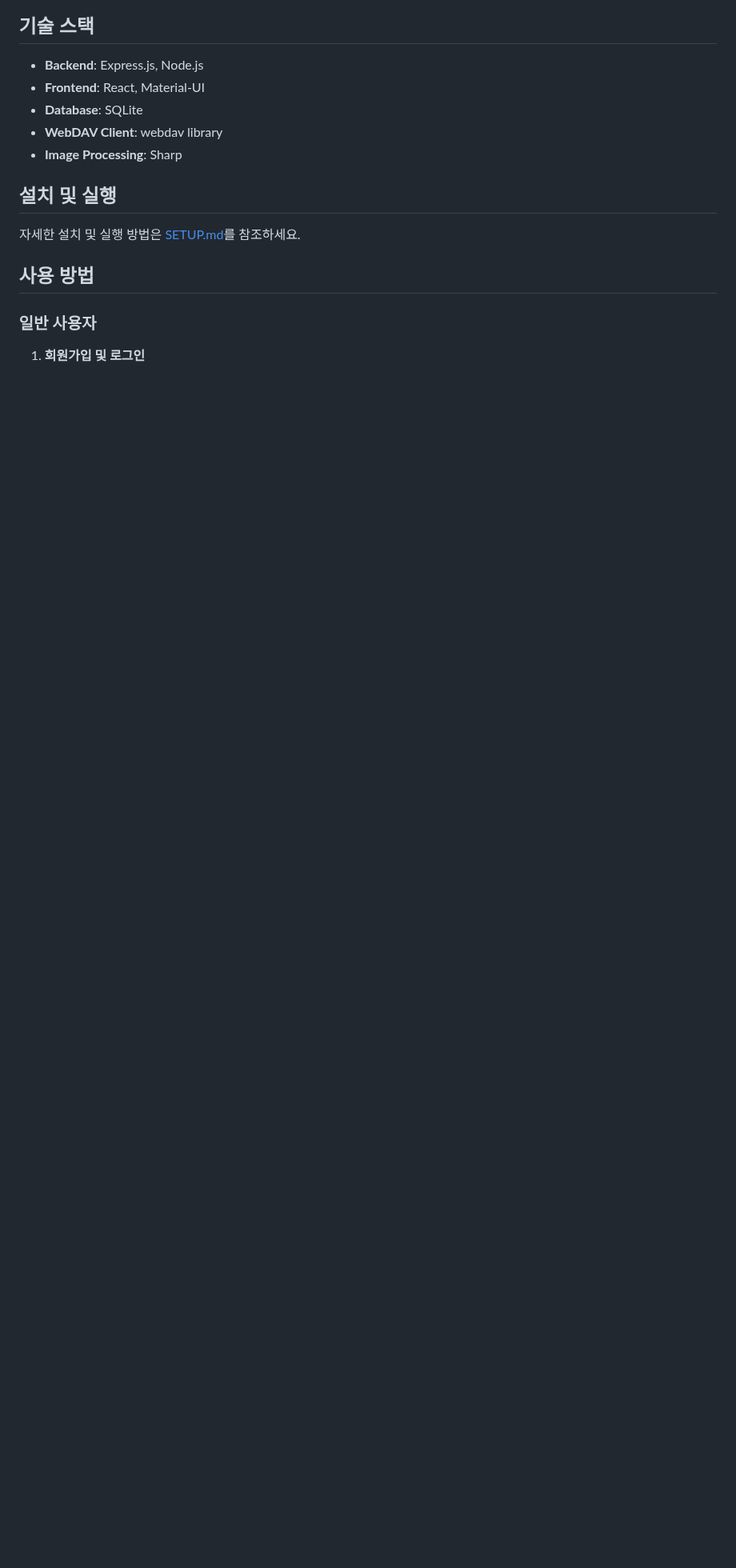
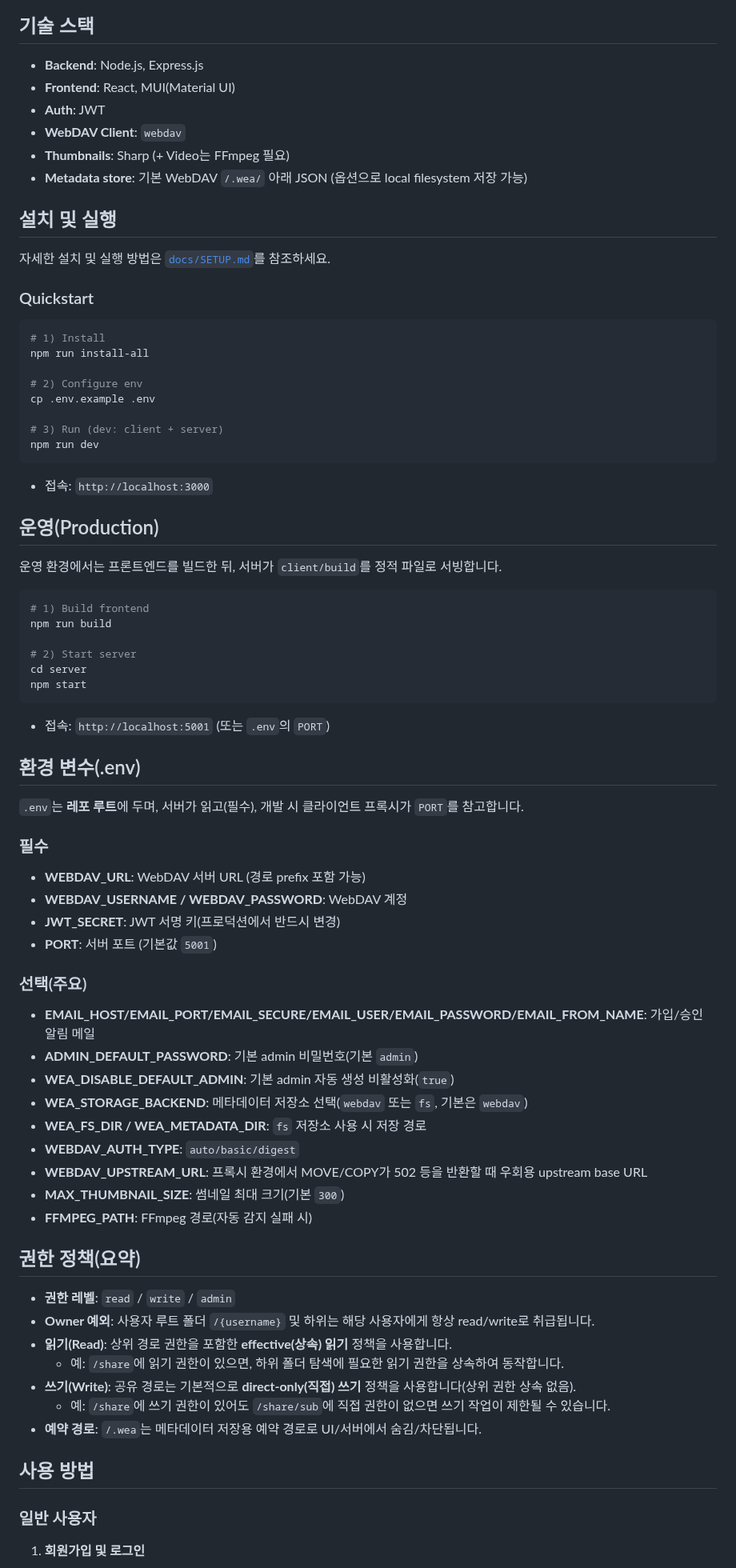
Before and after one commit to rct3232/webdav-easyaccess, a Markdown page: README.md, the part around one of its changes. Shown at 80% size. Drawn GitHub-style; blank space fills up the shorter version.

Commit message:
docs: refresh README and move setup/test docs

````diff
--- a/README.md
+++ b/README.md
@@ -34,14 +56,78 @@ WebDAV 웹 클라이언트입니다.
 ## 기술 스택
 
-- **Backend**: Express.js, Node.js
-- **Frontend**: React, Material-UI
-- **Database**: SQLite
-- **WebDAV Client**: webdav library
-- **Image Processing**: Sharp
+- **Backend**: Node.js, Express.js
+- **Frontend**: React, MUI(Material UI)
+- **Auth**: JWT
+- **WebDAV Client**: `webdav`
+- **Thumbnails**: Sharp (+ Video는 FFmpeg 필요)
+- **Metadata store**: 기본 WebDAV `/.wea/` 아래 JSON (옵션으로 local filesystem 저장 가능)
 
 ## 설치 및 실행
 
-자세한 설치 및 실행 방법은 [SETUP.md](SETUP.md)를 참조하세요.
+자세한 설치 및 실행 방법은 [`docs/SETUP.md`](docs/SETUP.md)를 참조하세요.
+
+### Quickstart
+
+```bash
+# 1) Install
+npm run install-all
+
+# 2) Configure env
+cp .env.example .env
+
+# 3) Run (dev: client + server)
+npm run dev
+```
+
+- 접속: `http://localhost:3000`
+
+## 운영(Production)
+
+운영 환경에서는 프론트엔드를 빌드한 뒤, 서버가 `client/build`를 정적 파일로 서빙합니다.
+
+```bash
+# 1) Build frontend
+npm run build
+
+# 2) Start server
+cd server
+npm start
+```
+
+- 접속: `http://localhost:5001` (또는 `.env`의 `PORT`)
+
+## 환경 변수(.env)
+
+`.env`는 **레포 루트**에 두며, 서버가 읽고(필수), 개발 시 클라이언트 프록시가 `PORT`를 참고합니다.
+
+### 필수
+
+- **WEBDAV_URL**: WebDAV 서버 URL (경로 prefix 포함 가능)
+- **WEBDAV_USERNAME / WEBDAV_PASSWORD**: WebDAV 계정
+- **JWT_SECRET**: JWT 서명 키(프로덕션에서 반드시 변경)
+- **PORT**: 서버 포트 (기본값 `5001`)
+
+### 선택(주요)
+
+- **EMAIL_HOST/EMAIL_PORT/EMAIL_SECURE/EMAIL_USER/EMAIL_PASSWORD/EMAIL_FROM_NAME**: 가입/승인 알림 메일
+- **ADMIN_DEFAULT_PASSWORD**: 기본 admin 비밀번호(기본 `admin`)
+- **WEA_DISABLE_DEFAULT_ADMIN**: 기본 admin 자동 생성 비활성화(`true`)
+- **WEA_STORAGE_BACKEND**: 메타데이터 저장소 선택(`webdav` 또는 `fs`, 기본은 `webdav`)
+- **WEA_FS_DIR / WEA_METADATA_DIR**: `fs` 저장소 사용 시 저장 경로
+- **WEBDAV_AUTH_TYPE**: `auto/basic/digest`
+- **WEBDAV_UPSTREAM_URL**: 프록시 환경에서 MOVE/COPY가 502 등을 반환할 때 우회용 upstream base URL
+- **MAX_THUMBNAIL_SIZE**: 썸네일 최대 크기(기본 `300`)
+- **FFMPEG_PATH**: FFmpeg 경로(자동 감지 실패 시)
+
+## 권한 정책(요약)
+
+- **권한 레벨**: `read` / `write` / `admin`
+- **Owner 예외**: 사용자 루트 폴더 `/{username}` 및 하위는 해당 사용자에게 항상 read/write로 취급됩니다.
+- **읽기(Read)**: 상위 경로 권한을 포함한 **effective(상속) 읽기** 정책을 사용합니다.
+  - 예: `/share`에 읽기 권한이 있으면, 하위 폴더 탐색에 필요한 읽기 권한을 상속하여 동작합니다.
+- **쓰기(Write)**: 공유 경로는 기본적으로 **direct-only(직접) 쓰기** 정책을 사용합니다(상위 권한 상속 없음).
+  - 예: `/share`에 쓰기 권한이 있어도 `/share/sub`에 직접 권한이 없으면 쓰기 작업이 제한될 수 있습니다.
+- **예약 경로**: `/.wea`는 메타데이터 저장용 예약 경로로 UI/서버에서 숨김/차단됩니다.
 
 ## 사용 방법
 
````
Also changed, not shown: other parts of README.md (+65 -16 lines), docs/SETUP.md (renamed from SETUP.md, +20 -8 lines), docs/TEST_GIT_GUIDE.md (renamed from TEST_GIT_GUIDE.md, +38 -1 lines), docs/screenshot.jpg (added).
